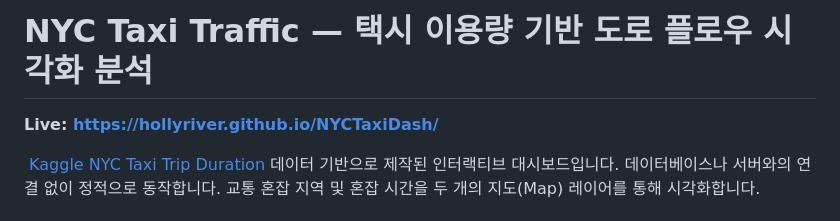
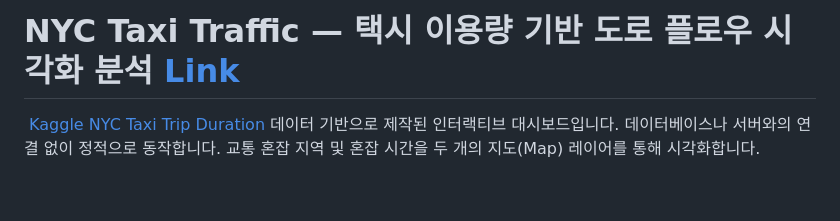
Before and after one commit to HollyRiver/NYCTaxiDash, a Markdown page: README.md, the part around the change. Rendered like a GitHub page; blank space fills up the shorter version.

```diff
--- a/README.md
+++ b/README.md
@@ -1,6 +1,4 @@
-# NYC Taxi Traffic — 택시 이용량 기반 도로 플로우 시각화 분석
-
-**Live: https://hollyriver.github.io/NYCTaxiDash/**
+# NYC Taxi Traffic — 택시 이용량 기반 도로 플로우 시각화 분석 [Link](https://hollyriver.github.io/NYCTaxiDash/)
 
 &nbsp;[Kaggle NYC Taxi Trip Duration](https://www.kaggle.com/c/nyc-taxi-trip-duration) 데이터 기반으로 제작된 인터랙티브 대시보드입니다. 데이터베이스나 서버와의 연결 없이 정적으로 동작합니다. 교통 혼잡 지역 및 혼잡 시간을 두 개의 지도(Map) 레이어를 통해 시각화합니다.
 
```
